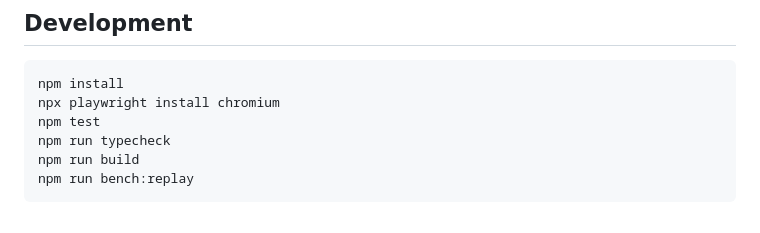
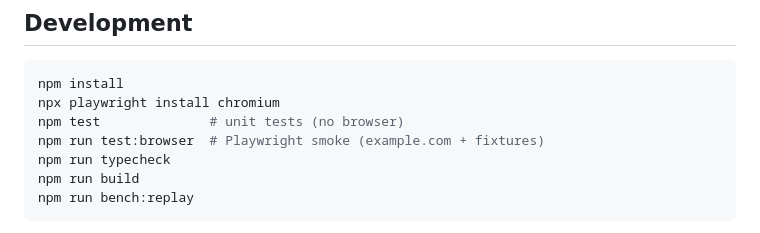
Before and after one commit to shehrii9/browser-execution-runtime, a Markdown page: README.md, the part around the change. Rendered like a GitHub page.

Commit message:
Document npm run test:browser in README
Co-authored-by: Shaharyar Ahmad <shehrii9@users.noreply.github.com>

````diff
--- a/README.md
+++ b/README.md
@@ -488,7 +488,8 @@ browser-execution-runtime/
 ```bash
 npm install
 npx playwright install chromium
-npm test
+npm test              # unit tests (no browser)
+npm run test:browser  # Playwright smoke (example.com + fixtures)
 npm run typecheck
 npm run build
 npm run bench:replay
````
